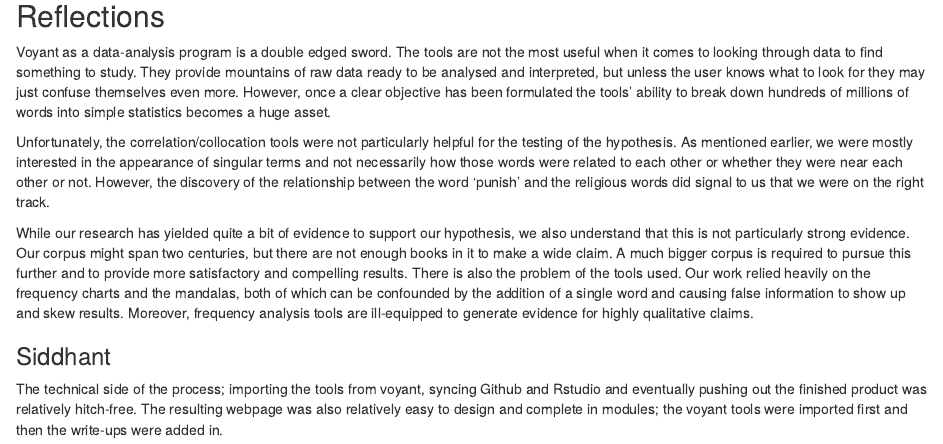
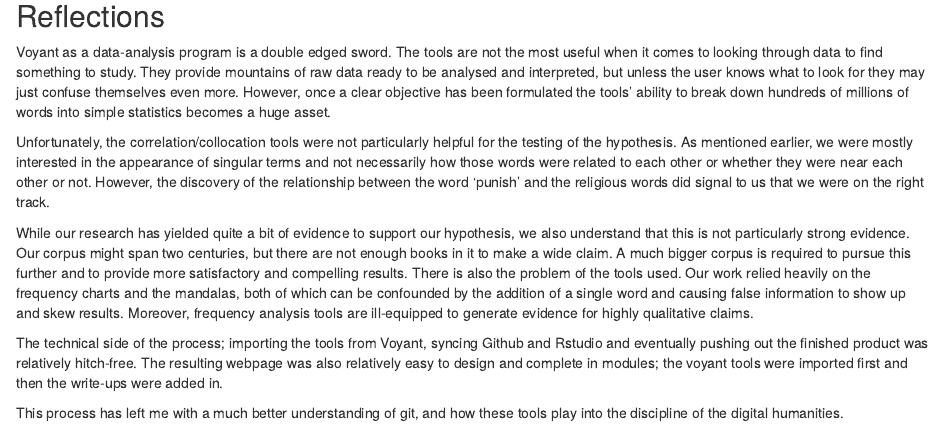
Before and after one commit to sid717/voyant_project, an R Markdown document (index.Rmd): the page in a window 1100 px wide, from 5180 px down. The pictures show the output file index.nb.html that the author committed with the source, opened offline.

Commit message:
updated reflections

```diff
--- a/index.Rmd
+++ b/index.Rmd
@@ -81,9 +81,7 @@ Unfortunately, the correlation/collocation tools were not particularly helpful f
 
 While our research has yielded quite a bit of evidence to support our hypothesis, we also understand that this is not particularly strong evidence. Our corpus might span two centuries, but there are not enough books in it to make a wide claim. A much bigger corpus is required to pursue this further and to provide more satisfactory and compelling results. There is also the problem of the tools used. Our work relied heavily on the frequency charts and the mandalas, both of which can be confounded by the addition of a single word and causing false information to show up and skew results. Moreover, frequency analysis tools are ill-equipped to generate evidence for highly qualitative claims.
 
-### Siddhant
-
-The technical side of the process; importing the tools from voyant, syncing Github and Rstudio and eventually pushing out the finished product was relatively hitch-free. The resulting webpage was also relatively easy to design and complete in modules; the voyant tools were imported first and then the write-ups were added in.
+The technical side of the process; importing the tools from Voyant, syncing Github and Rstudio and eventually pushing out the finished product was relatively hitch-free. The resulting webpage was also relatively easy to design and complete in modules; the voyant tools were imported first and then the write-ups were added in.
 
 This process has left me with a much better understanding of git, and how these tools play into the discipline of the digital humanities.
 
```
Also changed, not shown: index.nb.html.
